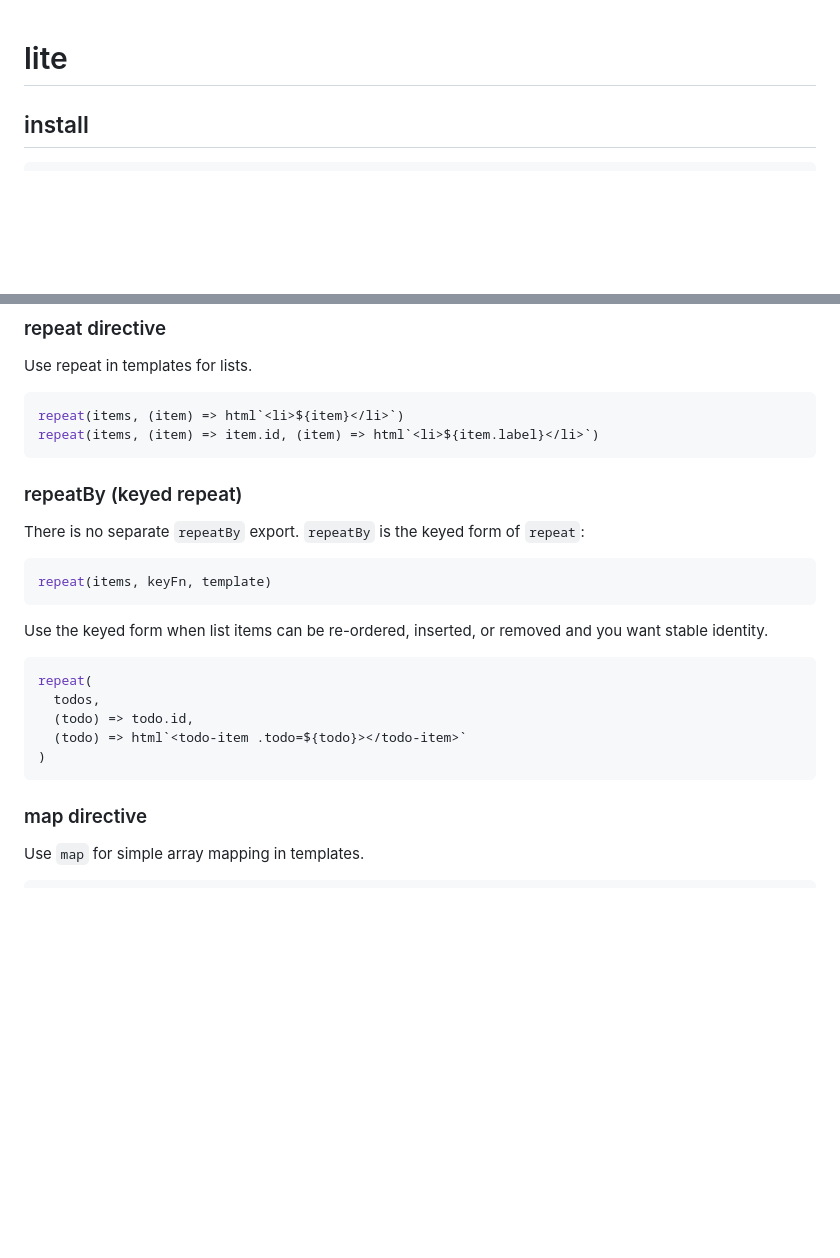
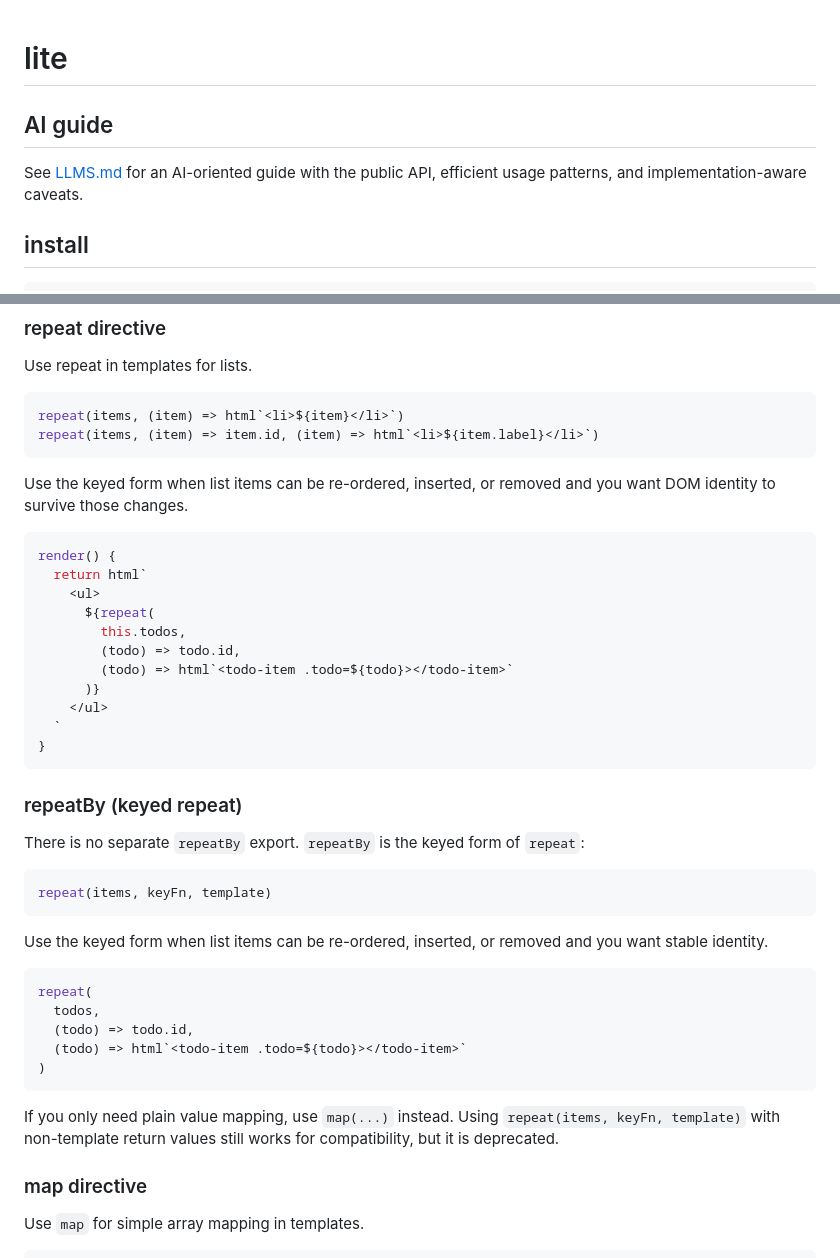
Before and after one commit to VandeurenGlenn/lite, a Markdown page: README.md, 2 parts joined by grey strips. Rendered like a GitHub page; blank space fills up the shorter version.

Commit message:
Add AI guide and keyed repeat docs
Adds an "AI guide" section linking to LLMS.md. Documents the keyed form of repeat with guidance to use it when list items may be reordered/inserted/removed to preserve DOM identity and includes a todo-item example. Also adds a note recommending map for plain value mapping and deprecating use of repeat(items, keyFn, template) for non-template return values.

````diff
--- a/README.md
+++ b/README.md
@@ -1,4 +1,8 @@
 # lite
+
+## AI guide
+
+See [LLMS.md](./LLMS.md) for an AI-oriented guide with the public API, efficient usage patterns, and implementation-aware caveats.
 
 ## install
 
@@ -148,6 +152,22 @@ repeat(items, (item) => html`<li>${item}</li>`)
 repeat(items, (item) => item.id, (item) => html`<li>${item.label}</li>`)
 ```
 
+Use the keyed form when list items can be re-ordered, inserted, or removed and you want DOM identity to survive those changes.
+
+```js
+render() {
+  return html`
+    <ul>
+      ${repeat(
+        this.todos,
+        (todo) => todo.id,
+        (todo) => html`<todo-item .todo=${todo}></todo-item>`
+      )}
+    </ul>
+  `
+}
+```
+
 ### repeatBy (keyed repeat)
 
 There is no separate `repeatBy` export. `repeatBy` is the keyed form of `repeat`:
@@ -165,6 +185,8 @@ repeat(
   (todo) => html`<todo-item .todo=${todo}></todo-item>`
 )
 ```
+
+If you only need plain value mapping, use `map(...)` instead. Using `repeat(items, keyFn, template)` with non-template return values still works for compatibility, but it is deprecated.
 
 ### map directive
 
````
